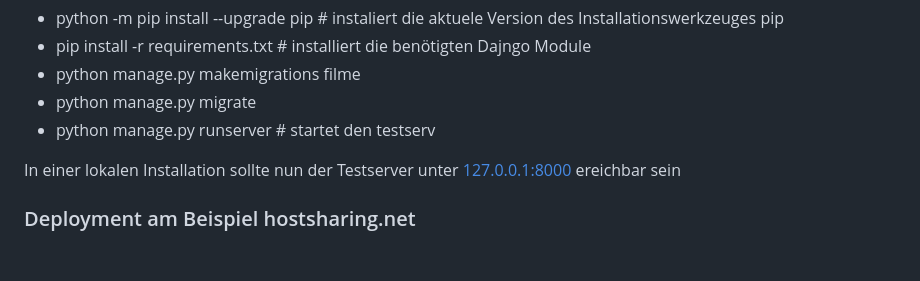
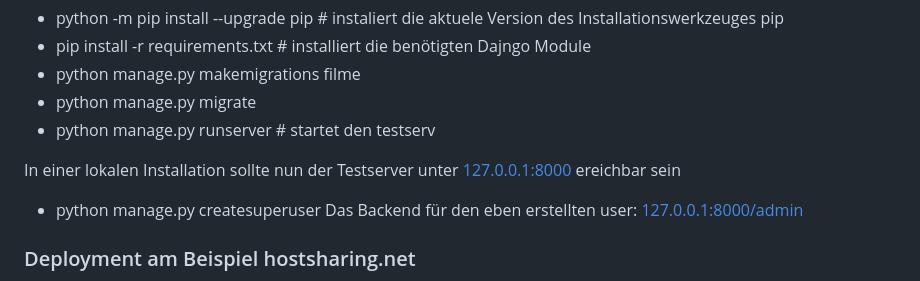
Before and after one commit to chengler/kinowebsite, a Markdown page: README.md, the part around the change. GitHub-like rendering; blank space fills up the shorter version.

```diff
--- a/README.md
+++ b/README.md
@@ -81,6 +81,8 @@ in der Shell im `Hauptverzeichnis` werden nun folgende Befehle abgesetzt
 - python manage.py runserver # startet den testserv
 
 In einer lokalen Installation sollte nun der Testserver unter [127.0.0.1:8000](http://127.0.0.1:8000/) ereichbar sein
+- python manage.py createsuperuser
+Das Backend für den eben erstellten user: [127.0.0.1:8000/admin](http://127.0.0.1:8000/admin)
 
 ### Deployment am Beispiel hostsharing.net
 Wechseln Sie in den Ordner `kinoserver/hostsharing`. Dort finden sich Skripte, welche das deployen vereinfachen.
```
